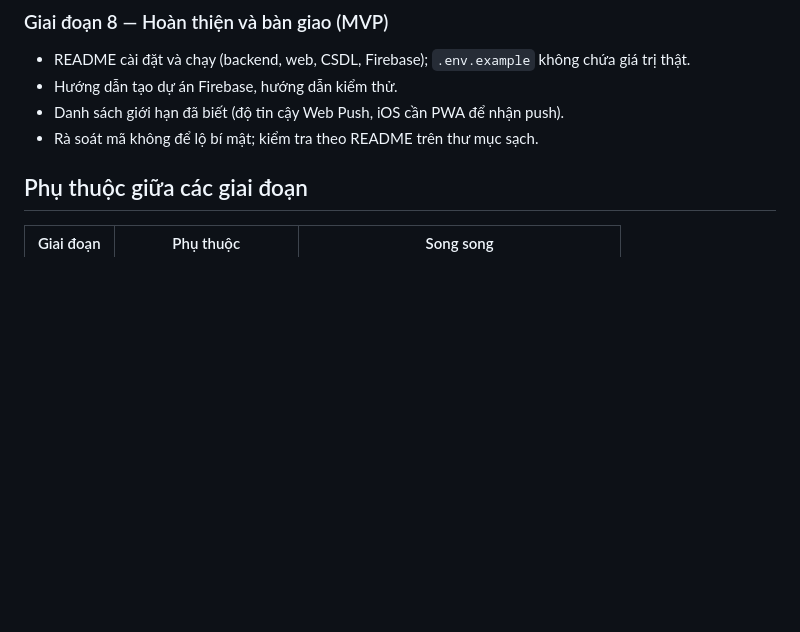
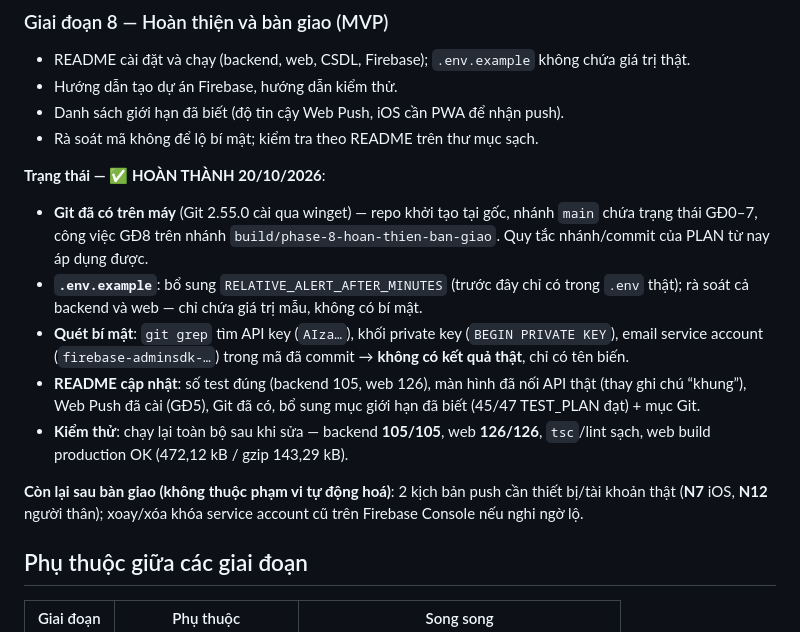
Before and after one commit to DoDuongw/duong, a Markdown page: docs/BUILD_ROADMAP.md, the part around the change. Rendered like a GitHub page; blank space fills up the shorter version.

Commit message:
Giai doan 8: danh dau GD8 hoan thanh + cap nhat hien trang (Git, khoa moi)

```diff
--- a/docs/BUILD_ROADMAP.md
+++ b/docs/BUILD_ROADMAP.md
@@ -137,6 +137,15 @@ Thứ tự: **M04 → M05 → M03 → M01 → M02 → M06**. Mỗi màn hình: n
 - Danh sách giới hạn đã biết (độ tin cậy Web Push, iOS cần PWA để nhận push).
 - Rà soát mã không để lộ bí mật; kiểm tra theo README trên thư mục sạch.
 
+**Trạng thái — ✅ HOÀN THÀNH 20/10/2026**:
+- **Git đã có trên máy** (Git 2.55.0 cài qua winget) — repo khởi tạo tại gốc, nhánh `main` chứa trạng thái GĐ0–7, công việc GĐ8 trên nhánh `build/phase-8-hoan-thien-ban-giao`. Quy tắc nhánh/commit của PLAN từ nay áp dụng được.
+- **`.env.example`**: bổ sung `RELATIVE_ALERT_AFTER_MINUTES` (trước đây chỉ có trong `.env` thật); rà soát cả backend và web — chỉ chứa giá trị mẫu, không có bí mật.
+- **Quét bí mật**: `git grep` tìm API key (`AIza…`), khối private key (`BEGIN PRIVATE KEY`), email service account (`firebase-adminsdk-…`) trong mã đã commit → **không có kết quả thật**, chỉ có tên biến.
+- **README cập nhật**: số test đúng (backend 105, web 126), màn hình đã nối API thật (thay ghi chú “khung”), Web Push đã cài (GĐ5), Git đã có, bổ sung mục giới hạn đã biết (45/47 TEST_PLAN đạt) + mục Git.
+- **Kiểm thử**: chạy lại toàn bộ sau khi sửa — backend **105/105**, web **126/126**, `tsc`/lint sạch, web build production OK (472,12 kB / gzip 143,29 kB).
+
+**Còn lại sau bàn giao (không thuộc phạm vi tự động hoá)**: 2 kịch bản push cần thiết bị/tài khoản thật (**N7** iOS, **N12** người thân); xoay/xóa khóa service account cũ trên Firebase Console nếu nghi ngờ lộ.
+
 ## Phụ thuộc giữa các giai đoạn
 
 | Giai đoạn | Phụ thuộc | Song song |
```
Also changed, not shown: docs/CURRENT_STATE.md (+7 -6 lines).
